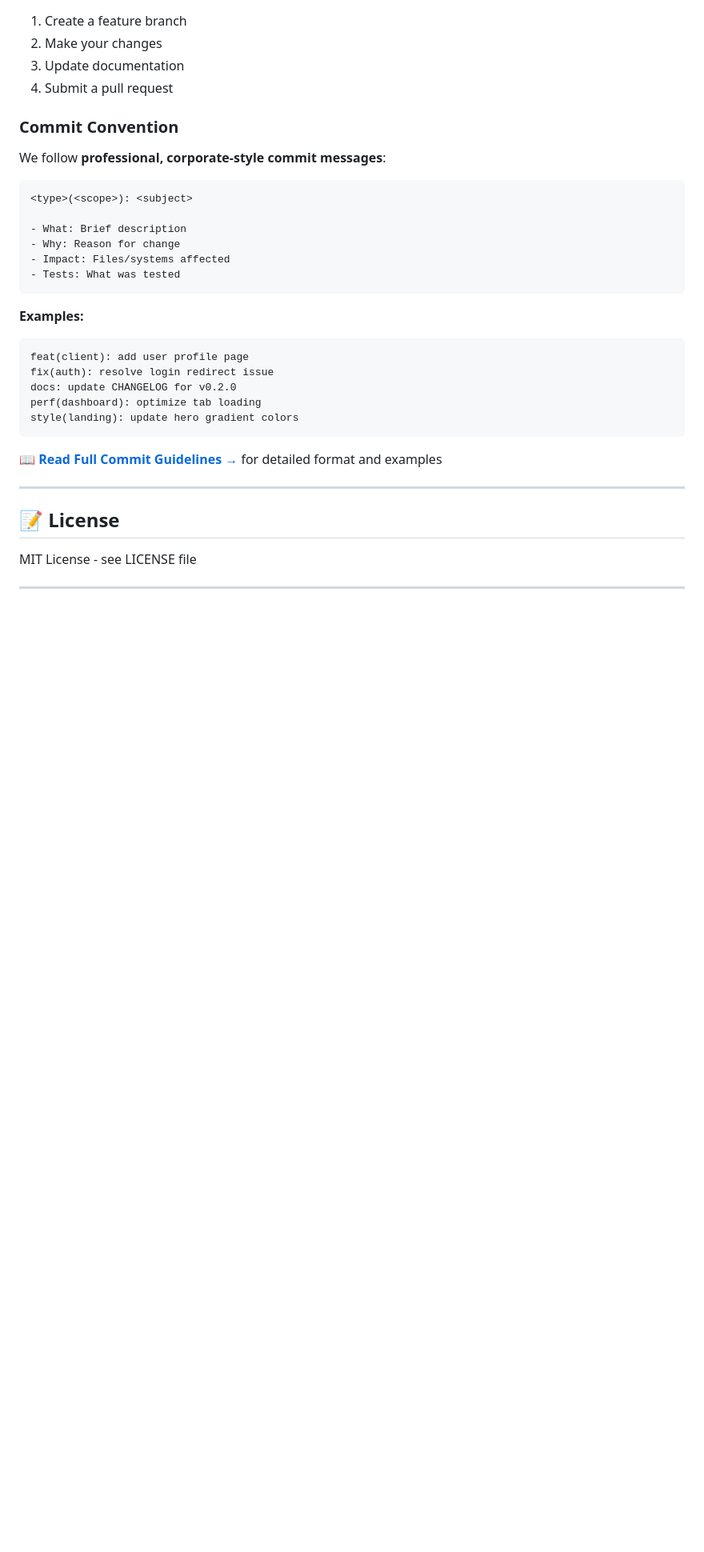
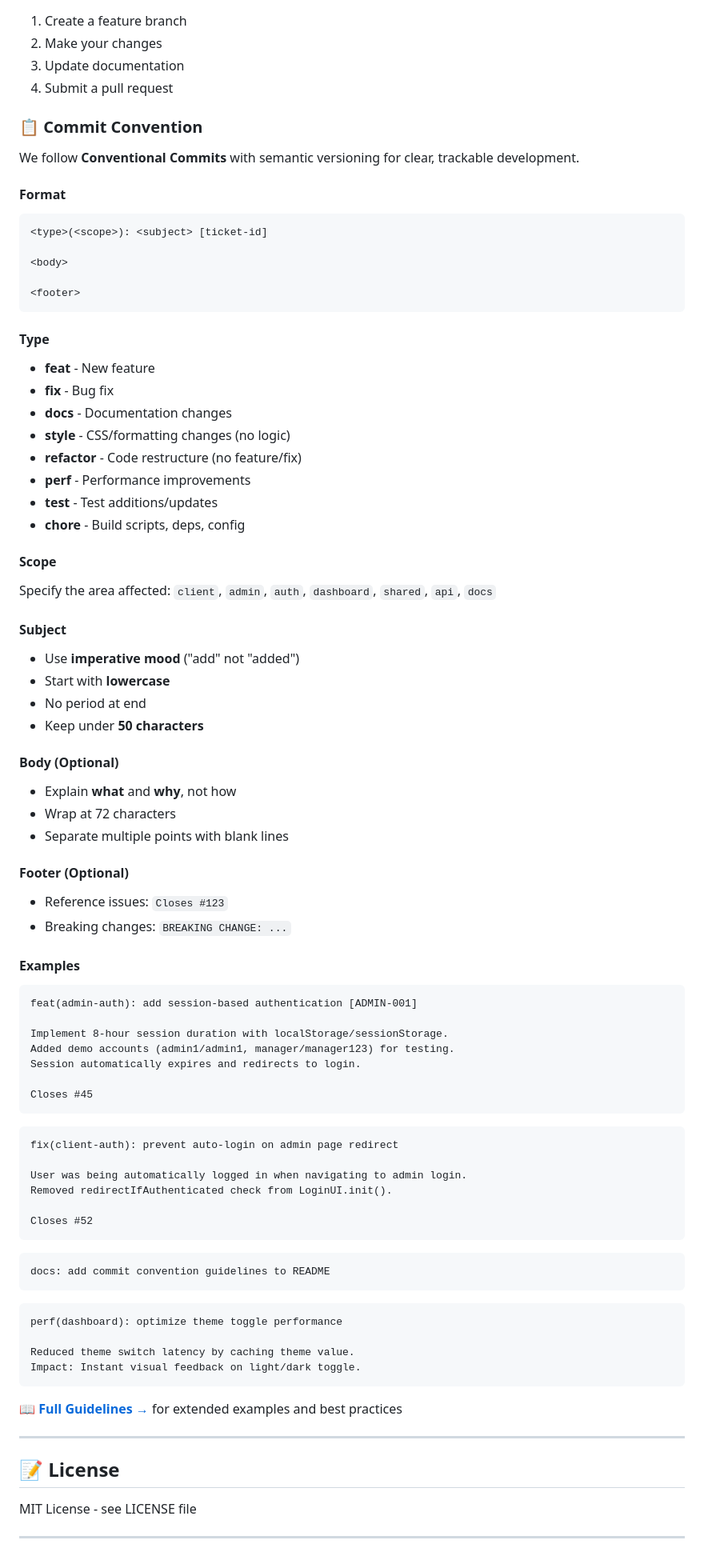
Before and after one commit to CertiCodeIntern/rental_Sample, a Markdown page: README.md, the part around the change. Shown at 80% size. Rendered like a GitHub page; blank space fills up the shorter version.

Commit message:
docs(pages): improved readme in section of conventional commits

````diff
--- a/README.md
+++ b/README.md
@@ -119,29 +119,79 @@ Visit `http://localhost:3000`
 3. Update documentation
 4. Submit a pull request
 
-### Commit Convention
+### 📋 Commit Convention
 
-We follow **professional, corporate-style commit messages**:
+We follow **Conventional Commits** with semantic versioning for clear, trackable development.
+
+#### Format
+```
+<type>(<scope>): <subject> [ticket-id]
+
+<body>
+
+<footer>
+```
+
+#### Type
+- **feat** - New feature
+- **fix** - Bug fix
+- **docs** - Documentation changes
+- **style** - CSS/formatting changes (no logic)
+- **refactor** - Code restructure (no feature/fix)
+- **perf** - Performance improvements
+- **test** - Test additions/updates
+- **chore** - Build scripts, deps, config
+
+#### Scope
+Specify the area affected: `client`, `admin`, `auth`, `dashboard`, `shared`, `api`, `docs`
+
+#### Subject
+- Use **imperative mood** ("add" not "added")
+- Start with **lowercase**
+- No period at end
+- Keep under **50 characters**
+
+#### Body (Optional)
+- Explain **what** and **why**, not how
+- Wrap at 72 characters
+- Separate multiple points with blank lines
+
+#### Footer (Optional)
+- Reference issues: `Closes #123`
+- Breaking changes: `BREAKING CHANGE: ...`
+
+#### Examples
+```
+feat(admin-auth): add session-based authentication [ADMIN-001]
+
+Implement 8-hour session duration with localStorage/sessionStorage.
+Added demo accounts (admin1/admin1, manager/manager123) for testing.
+Session automatically expires and redirects to login.
+
+Closes #45
+```
 
 ```
-<type>(<scope>): <subject>
+fix(client-auth): prevent auto-login on admin page redirect
 
-- What: Brief description
-- Why: Reason for change
-- Impact: Files/systems affected
-- Tests: What was tested
+User was being automatically logged in when navigating to admin login.
+Removed redirectIfAuthenticated check from LoginUI.init().
+
+Closes #52
 ```
 
-**Examples:**
 ```
-feat(client): add user profile page
-fix(auth): resolve login redirect issue
-docs: update CHANGELOG for v0.2.0
-perf(dashboard): optimize tab loading
-style(landing): update hero gradient colors
+docs: add commit convention guidelines to README
 ```
 
-📖 **[Read Full Commit Guidelines →](notes/COMMIT_GUIDELINES.md)** for detailed format and examples
+```
+perf(dashboard): optimize theme toggle performance
+
+Reduced theme switch latency by caching theme value.
+Impact: Instant visual feedback on light/dark toggle.
+```
+
+📖 **[Full Guidelines →](notes/COMMIT_GUIDELINES.md)** for extended examples and best practices
 
 ---
 
````
